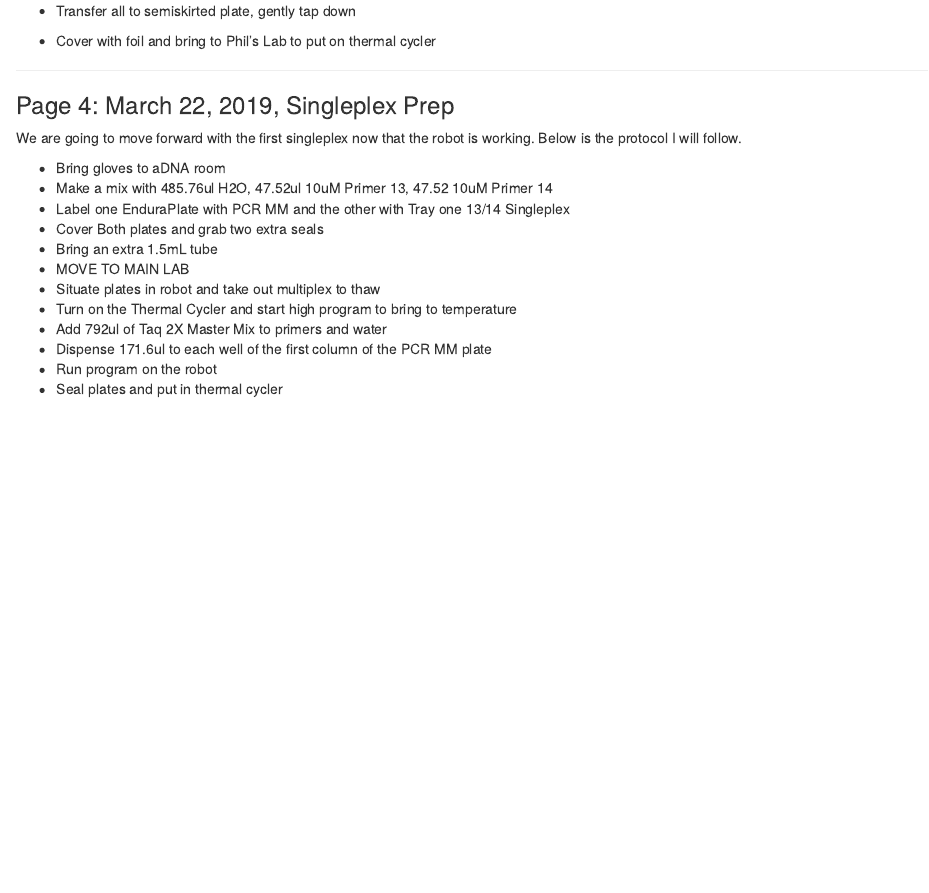
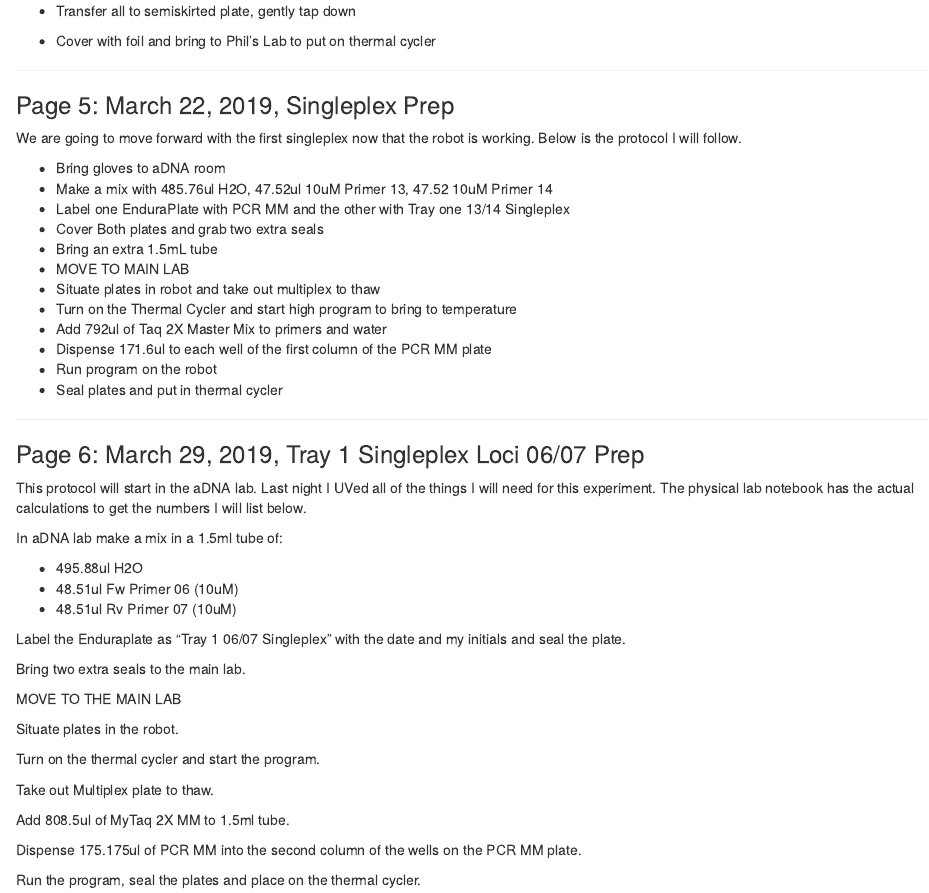
Before and after one commit to stephenrkeller/aDNA, an R Markdown document (Notebook.Rmd): the page in a window 1100 px wide, from 2600 px down before the commit and from 2620 px down after it, so that both start at the same text. Rendered offline with R 4.5, knitr and Pandoc, with nearby package versions.

Commit message:
Update Notebook.Rmd

```diff
--- a/Notebook.Rmd
+++ b/Notebook.Rmd
@@ -122,8 +123,7 @@ Below is the protocol for the day:
 
 <div id='id-section5'/>
 
-
-### Page 4: March 22, 2019, Singleplex Prep
+### Page 5: March 22, 2019, Singleplex Prep
 
 We are going to move forward with the first singleplex now that the robot is working. Below is the protocol I will follow.
 
@@ -139,3 +139,35 @@ We are going to move forward with the first singleplex now that the robot is wor
 * Dispense 171.6ul to each well of the first column of the PCR MM plate
 * Run program on the robot
 * Seal plates and put in thermal cycler
+
+------
+
+<div id='id-section1'/>
+
+### Page 6: March 29, 2019, Tray 1 Singleplex Loci 06/07 Prep
+
+This protocol will start in the aDNA lab. Last night I UVed all of the things I will need for this experiment. The physical lab notebook has the actual calculations to get the numbers I will list below.
+
+In aDNA lab make a mix in a 1.5ml tube of:
+
+* 495.88ul H2O
+* 48.51ul Fw Primer 06 (10uM)
+* 48.51ul Rv Primer 07 (10uM)
+
+Label the Enduraplate as "Tray 1 06/07 Singleplex" with the date and my initials and seal the plate.
+
+Bring two extra seals to the main lab.
+
+MOVE TO THE MAIN LAB
+
+Situate plates in the robot.
+
+Turn on the thermal cycler and start the program.
+
+Take out Multiplex plate to thaw.
+
+Add 808.5ul of MyTaq 2X MM to 1.5ml tube.
+
+Dispense 175.175ul of PCR MM into the second column of the wells on the PCR MM plate.
+
+Run the program, seal the plates and place on the thermal cycler.
```
Also changed, not shown: Notebook.Rmd (1 more changed lines).
